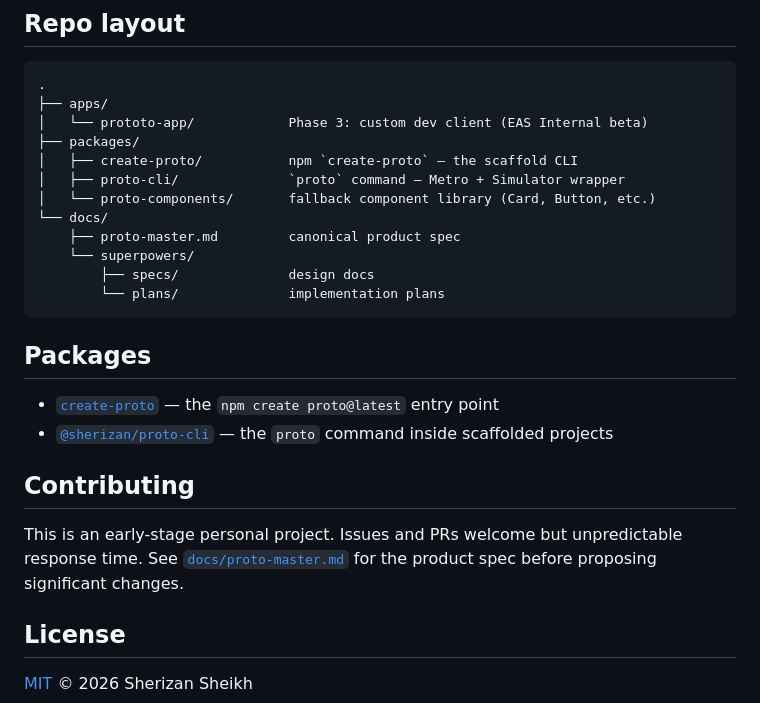
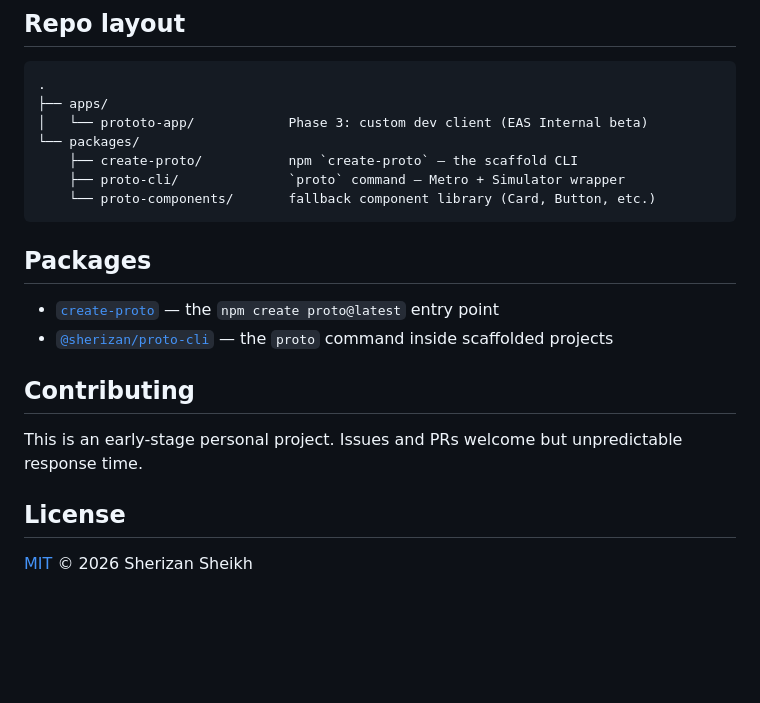
Before and after one commit to sherizan/proto, a Markdown page: README.md, the part around the change. Rendered like a GitHub page; blank space fills up the shorter version.

Commit message:
docs(readme): drop references to untracked docs/ tree
Co-Authored-By: Claude Opus 4.7 (1M context) <noreply@anthropic.com>

````diff
--- a/README.md
+++ b/README.md
@@ -186,15 +186,10 @@ Three principles drive the architecture:
 .
 ├── apps/
 │   └── prototo-app/            Phase 3: custom dev client (EAS Internal beta)
-├── packages/
-│   ├── create-proto/           npm `create-proto` — the scaffold CLI
-│   ├── proto-cli/              `proto` command — Metro + Simulator wrapper
-│   └── proto-components/       fallback component library (Card, Button, etc.)
-└── docs/
-    ├── proto-master.md         canonical product spec
-    └── superpowers/
-        ├── specs/              design docs
-        └── plans/              implementation plans
+└── packages/
+    ├── create-proto/           npm `create-proto` — the scaffold CLI
+    ├── proto-cli/              `proto` command — Metro + Simulator wrapper
+    └── proto-components/       fallback component library (Card, Button, etc.)
 ```
 
 ## Packages
@@ -204,7 +199,7 @@ Three principles drive the architecture:
 
 ## Contributing
 
-This is an early-stage personal project. Issues and PRs welcome but unpredictable response time. See [`docs/proto-master.md`](docs/proto-master.md) for the product spec before proposing significant changes.
+This is an early-stage personal project. Issues and PRs welcome but unpredictable response time.
 
 ## License
 
````
